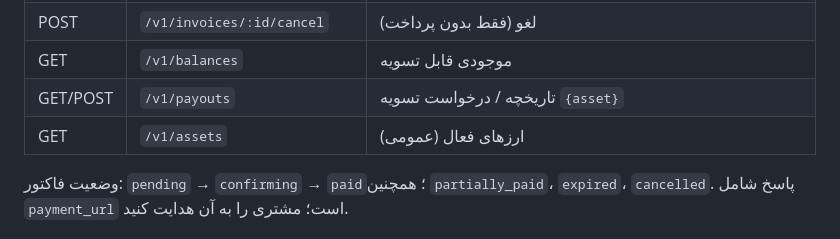
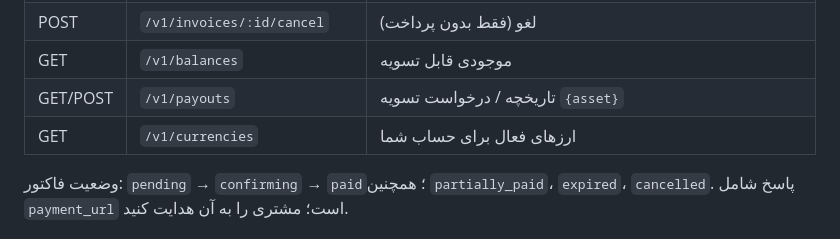
Before and after one commit to alirezamshk/trafxpayment, a Markdown page: README.md, the part around the change. GitHub-like rendering.

Commit message:
Add merchant API documentation (docs/API.md); fix /v1/currencies route in README
Co-Authored-By: Claude Sonnet 5.5 <noreply@anthropic.com>

```diff
--- a/README.md
+++ b/README.md
@@ -81,7 +81,7 @@ sudo bash install.sh
 | POST | `/v1/invoices/:id/cancel` | لغو (فقط بدون پرداخت) |
 | GET | `/v1/balances` | موجودی قابل تسویه |
 | GET/POST | `/v1/payouts` | تاریخچه / درخواست تسویه `{asset}` |
-| GET | `/v1/assets` | ارزهای فعال (عمومی) |
+| GET | `/v1/currencies` | ارزهای فعال برای حساب شما |
 
 وضعیت فاکتور: `pending` → `confirming` → `paid`؛ همچنین `partially_paid`، `expired`، `cancelled`.
 پاسخ شامل `payment_url` است؛ مشتری را به آن هدایت کنید.
```
Also changed, not shown: docs/API.md (added, +271 -0 lines).
